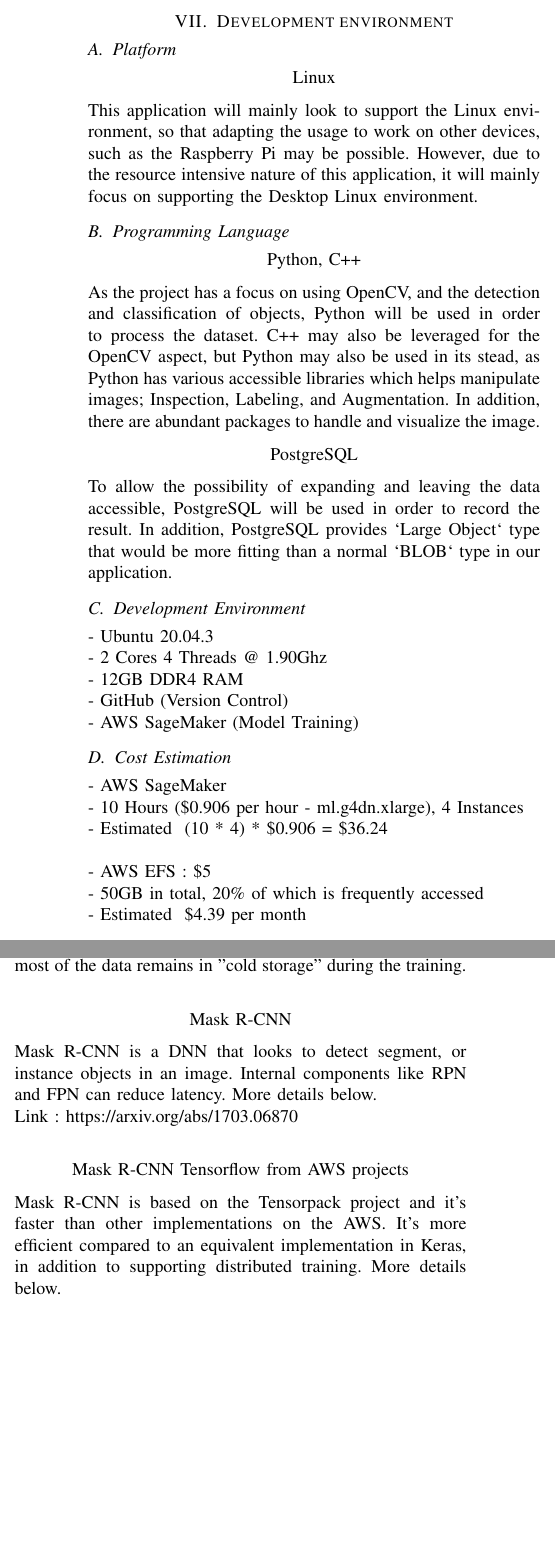
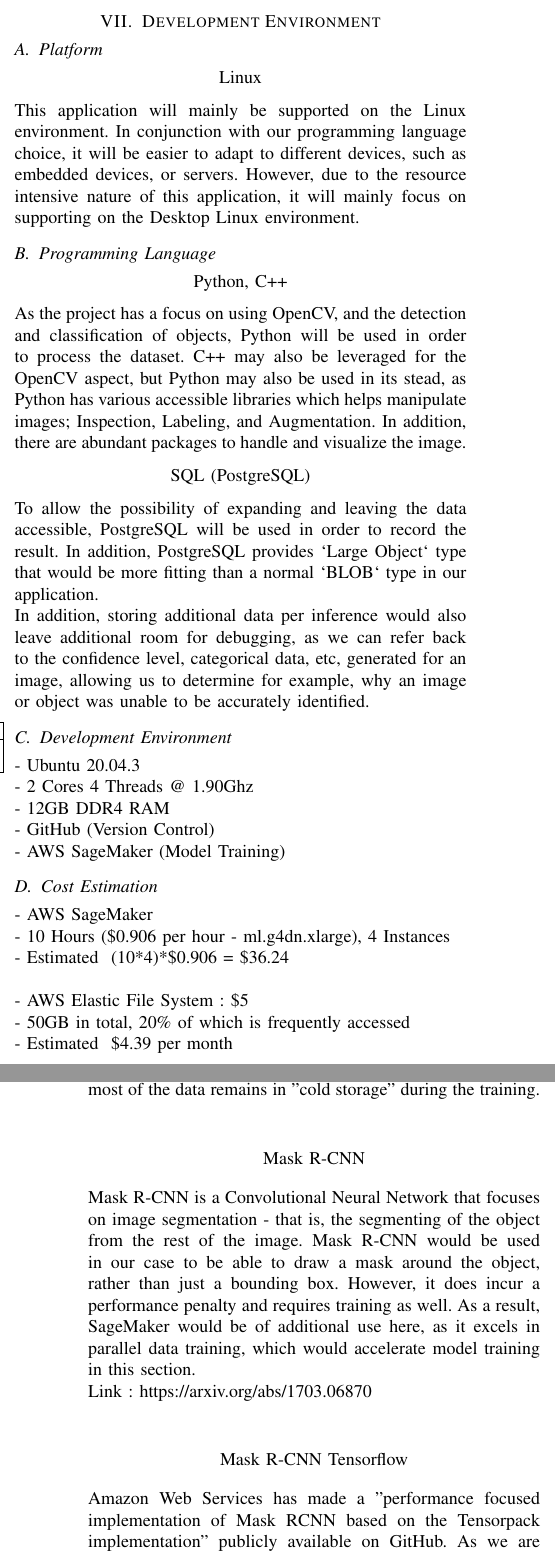
Before and after one commit to 2021hy-team6/projects-blog, a LaTeX paper (docs/files/recycling-assistant-paper-WIP.tex): two parts of the columns of page 4 of 5 before the commit and two parts of the columns of pages 4 and 5 of 6 after it, joined at a grey line, cut so that both start at the same text, the shorter picture padded with empty space. Compiled offline with pdfLaTeX; a missing font is replaced by an installed copy or a similar font; a LaTeX package or settings file that is missing is left out.

Commit message:
Updated Paper

```diff
--- a/docs/files/recycling-assistant-paper-WIP.tex
+++ b/docs/files/recycling-assistant-paper-WIP.tex
@@ -202,12 +220,12 @@
 This data will then be outputted to the user, with the object instance being drawn, alongside confidence level, and the detected category, super-category and special instructions, or advice.
 
 \newpage
-\section{Development environment}
+\section{Development Environment}
 \subsection{Platform}
 \begin{center}
     Linux
 \end{center}
-This application will mainly look to support the Linux environment, so that adapting the usage to work on other devices, such as the Raspberry Pi may be possible. However, due to the resource intensive nature of this application, it will mainly focus on supporting the Desktop Linux environment.
+This application will mainly be supported on the Linux environment. In conjunction with our programming language choice, it will be easier to adapt to different devices, such as embedded devices, or servers. However, due to the resource intensive nature of this application, it will mainly focus on supporting on the Desktop Linux environment.
 
 \subsection{Programming Language}
 \begin{center}
@@ -216,9 +234,11 @@
 As the project has a focus on using OpenCV, and the detection and classification of objects, Python will be used in order to process the dataset. C++ may also be leveraged for the OpenCV aspect, but Python may also be used in its stead, as Python has various accessible libraries which helps manipulate images; Inspection, Labeling, and Augmentation. In addition, there are abundant packages to handle and visualize the image.
 
 \begin{center}
-PostgreSQL
+SQL (PostgreSQL)
 \end{center}
 To allow the possibility of expanding and leaving the data accessible, PostgreSQL will be used in order to record the result. In addition, PostgreSQL provides `Large Object` type that would be more fitting than a normal `BLOB` type in our application.
+\newline
+In addition, storing additional data per inference would also leave additional room for debugging, as we can refer back to the confidence level, categorical data, etc, generated for an image, allowing us to determine for example, why an image or object was unable to be accurately identified.
 
 \subsection{Development Environment}
 \noindent
@@ -238,10 +258,10 @@
 \newline
 - 10 Hours (\$0.906 per hour - ml.g4dn.xlarge), 4 Instances
 \newline
-- Estimated ~(10 * 4) * \$0.906 = \$36.24
+- Estimated ~(10*4)*\$0.906 = \$36.24
 \newline
 \newline
-- AWS EFS : \$5
+- AWS Elastic File System : \$5
 \newline
 - 50GB in total, 20\% of which is frequently accessed
 \newline
@@ -263,18 +283,17 @@
 \begin{center}
 Mask R-CNN
 \end{center}
-Mask R-CNN is a DNN that looks to detect segment, or instance objects in an image. Internal components like RPN and FPN can reduce latency. More details below.
+Mask R-CNN is a Convolutional Neural Network that focuses on image segmentation - that is, the segmenting of the object from the rest of the image. Mask R-CNN would be used in our case to be able to draw a mask around the object, rather than just a bounding box. However, it does incur a performance penalty and requires training as well. As a result, SageMaker would be of additional use here, as it excels in parallel data training, which would accelerate model training in this section.
 \newline
 Link : https://arxiv.org/abs/1703.06870
 \newline
 \begin{center}
-Mask R-CNN Tensorflow from AWS projects
+Mask R-CNN Tensorflow
 \end{center}
-Mask R-CNN is based on the Tensorpack project and it's faster than other implementations on the AWS. It's more efficient compared to an equivalent implementation in Keras, in addition to supporting distributed training. More details below.
+Amazon Web Services has made a "performance focused implementation of Mask RCNN based on the Tensorpack implementation" publicly available on GitHub. As we are planning on using SageMaker in order to train our Mask-RCNN model, we are planning to use this specific fork, or implementation of Mask RCNN.
 \newline
 Link : https://github.com/aws-samples/mask-rcnn-tensorflow
 
 \begin{center}
 OpenCV
 \end{center}
-OpenCV is a software library that focuses on computer vision. It contains support for ML model execution, as well as various image manipulation functions. A lot of the UI features will be implemented via OpenCV (ie. bounding boxes, displaying of results, etc), and the model will be fed to OpenCV's native model handling to return these results. It is available on many platforms and languages, supporting Linux, C++ and Python, amongst many others.
```
Also changed, not shown: docs/files/recycling-assistant-paper-WIP.pdf, docs/files/recycling-assistant-paper-WIP.tex (38 more changed lines).
